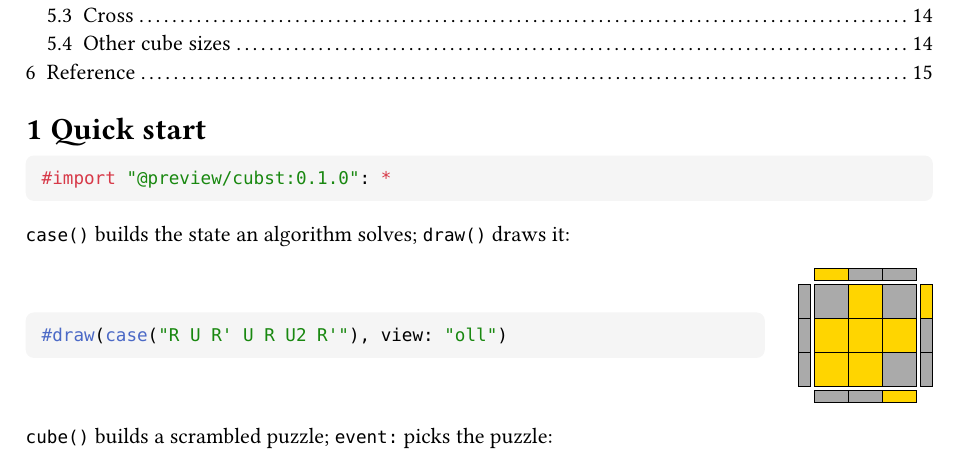
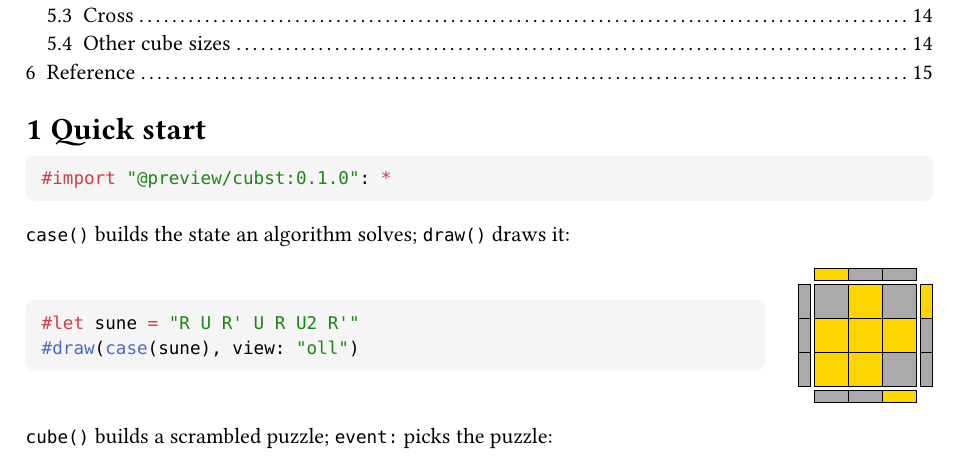
Before and after one commit to ANCuber/cubst, a Typst document (docs/manual.typ): part of page 1 of 15, cut so that both start at the same text. The pictures show the PDF file docs/manual.pdf that the author committed with the source.

Commit message:
[doc] fix document

```diff
--- a/docs/manual.typ
+++ b/docs/manual.typ
@@ -55,7 +55,7 @@
 
 `case()` builds the state an algorithm solves; `draw()` draws it:
 
-#example("#draw(case(\"R U R' U R U2 R'\"), view: \"oll\")", draw(case(sune), view: "oll"))
+#example("#let sune = \"R U R' U R U2 R'\"\n#draw(case(sune), view: \"oll\")", draw(case(sune), view: "oll"))
 
 `cube()` builds a scrambled puzzle; `event:` picks the puzzle:
 
```
Also changed, not shown: docs/manual.pdf.
